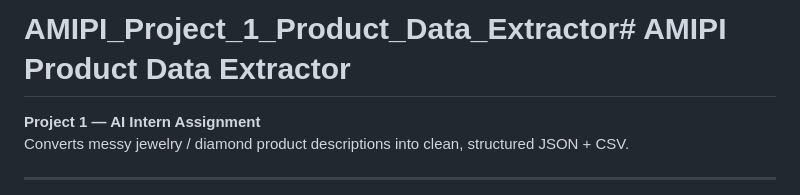
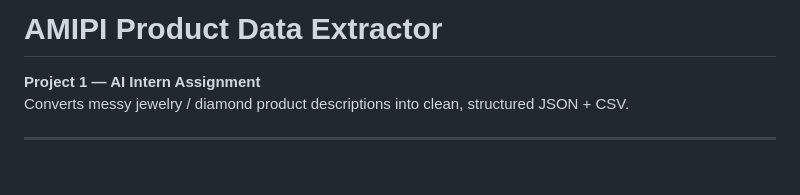
Before and after one commit to chundawat-h/AMIPI_Project_1_Product_Data_Extractor, a Markdown page: README.md, the part around the change. Rendered like a GitHub page; blank space fills up the shorter version.

```diff
--- a/README.md
+++ b/README.md
@@ -1,4 +1,4 @@
-# AMIPI_Project_1_Product_Data_Extractor# AMIPI Product Data Extractor
+# AMIPI Product Data Extractor
 
 **Project 1 — AI Intern Assignment**
 Converts messy jewelry / diamond product descriptions into clean, structured JSON + CSV.
```
